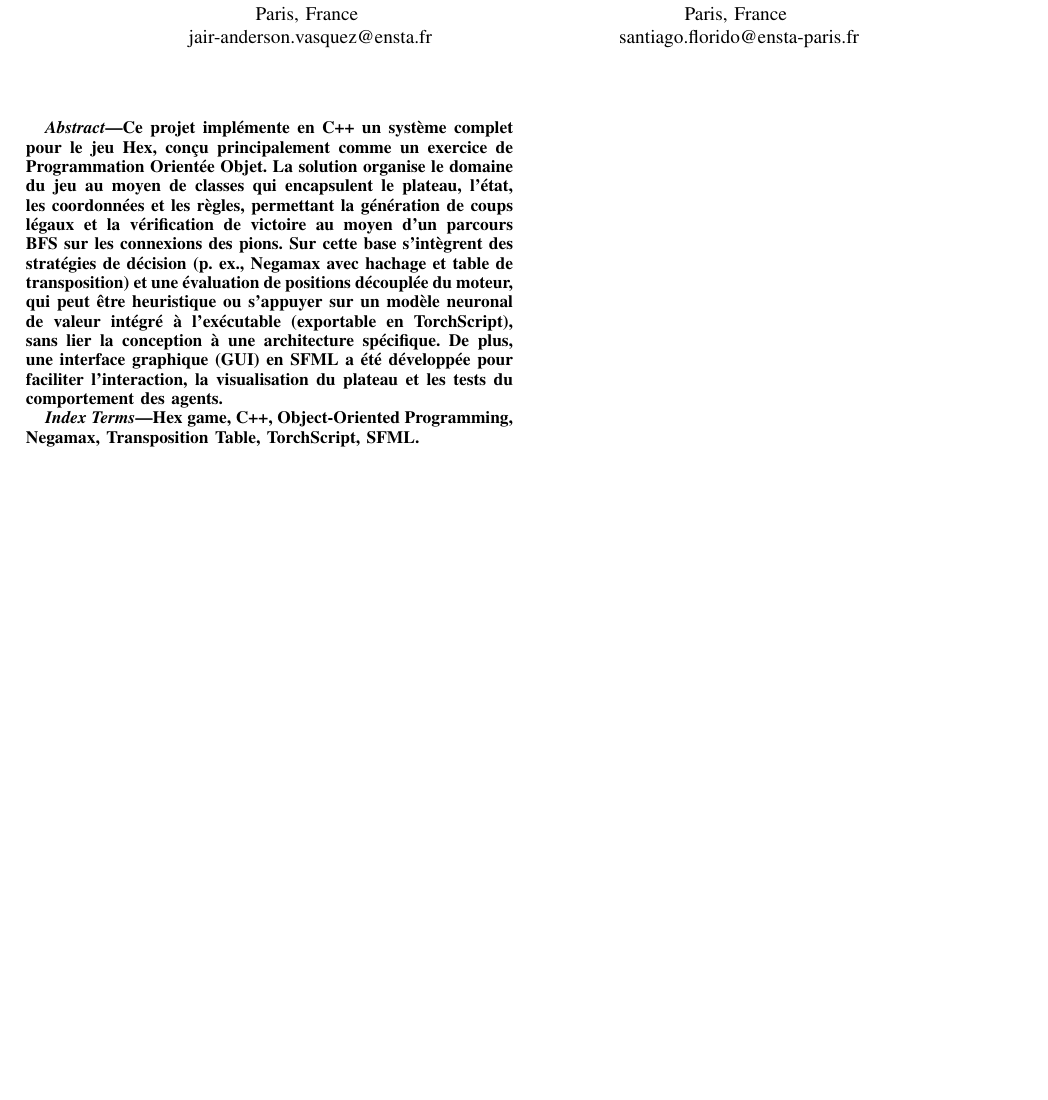
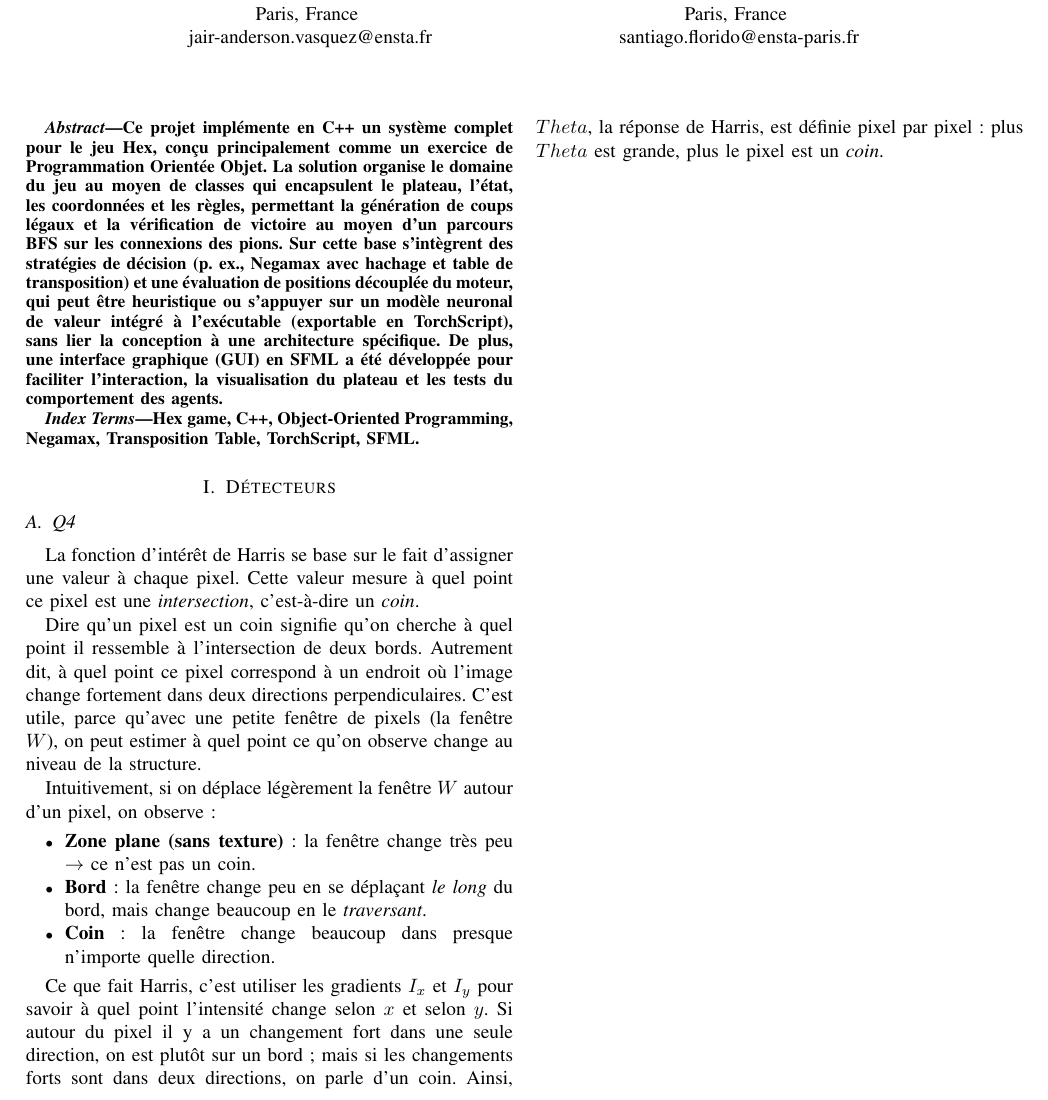
Before and after one commit to Santiago23florido/Detection-and-Matching-of-Feature-Points, a LaTeX paper (docs/rappport/rap.tex): part of the page, cut so that both start at the same text, the shorter picture padded with empty space. Compiled offline with pdfLaTeX.

Commit message:
Q4 Intro

```diff
--- a/docs/rappport/rap.tex
+++ b/docs/rappport/rap.tex
@@ -23,7 +23,7 @@
 \maketitle
 
 \begin{abstract}
-Ce projet implémente en C++ un système complet pour le jeu Hex, conçu principalement comme un exercice de Programmation Orientée Objet. La solution organise le domaine du jeu au moyen de classes qui encapsulent le plateau, l’état, les coordonnées et les règles, permettant la génération de coups légaux et la vérification de victoire au moyen d’un parcours BFS sur les connexions des pions. Sur cette base s’intègrent des stratégies de décision (p. ex., Negamax avec hachage et table de transposition) et une évaluation de positions découplée du moteur, qui peut être heuristique ou s’appuyer sur un modèle neuronal de valeur intégré à l’exécutable (exportable en TorchScript), sans lier la conception à une architecture spécifique. De plus, une interface graphique (GUI) en SFML a été développée pour faciliter l’interaction, la visualisation du plateau et les tests du comportement des agents.
+Ce projet implémente en C++ un système complet pour le jeu Hex, conçu principalement comme un exercice de Programmation Orientée Objet. La solution organise le domaine du jeu au moyen de classes qui encapsulent le plateau, l'état, les coordonnées et les règles, permettant la génération de coups légaux et la vérification de victoire au moyen d'un parcours BFS sur les connexions des pions. Sur cette base s'intègrent des stratégies de décision (p. ex., Negamax avec hachage et table de transposition) et une évaluation de positions découplée du moteur, qui peut être heuristique ou s'appuyer sur un modèle neuronal de valeur intégré à l'exécutable (exportable en TorchScript), sans lier la conception à une architecture spécifique. De plus, une interface graphique (GUI) en SFML a été développée pour faciliter l'interaction, la visualisation du plateau et les tests du comportement des agents.
 \end{abstract}
 
 \begin{IEEEkeywords}
@@ -31,4 +31,31 @@ Hex game, C++, Object-Oriented Programming, Negamax, Transposition Table, TorchS
 \end{IEEEkeywords}
 
 
+\section{Détecteurs}
+
+\subsection{Q4}
+
+La fonction d'intérêt de Harris se base sur le fait d'assigner une valeur à chaque pixel. Cette valeur mesure
+à quel point ce pixel est une \emph{intersection}, c'est-à-dire un \emph{coin}.
+
+Dire qu'un pixel est un coin signifie qu'on cherche à quel point il ressemble à l'intersection de deux bords.
+Autrement dit, à quel point ce pixel correspond à un endroit où l'image change fortement dans deux directions
+perpendiculaires. C'est utile, parce qu'avec une petite fenêtre de pixels (la fenêtre $W$), on peut estimer
+à quel point ce qu'on observe change au niveau de la structure.
+
+Intuitivement, si on déplace légèrement la fenêtre $W$ autour d'un pixel, on observe :
+\begin{itemize}
+    \item \textbf{Zone plane (sans texture)} : la fenêtre change très peu $\rightarrow$ ce n'est pas un coin.
+    \item \textbf{Bord} : la fenêtre change peu en se déplaçant \emph{le long} du bord, mais change beaucoup
+    en le \emph{traversant}.
+    \item \textbf{Coin} : la fenêtre change beaucoup dans presque n'importe quelle direction.
+\end{itemize}
+
+Ce que fait Harris, c'est utiliser les gradients $I_x$ et $I_y$ pour savoir à quel point l'intensité change
+ selon $x$ et selon $y$.
+Si autour du pixel il y a un changement fort dans une seule direction, on est plutôt sur un bord ; mais si
+les changements forts sont dans deux
+directions, on parle d'un coin. Ainsi, $Theta$, la réponse de Harris, est définie pixel par pixel : plus
+$Theta$ est grande, plus le pixel est un \emph{coin}.
+
 \end{document}
```
Also changed, not shown: docs/rappport/rap.pdf, 1 other file.
